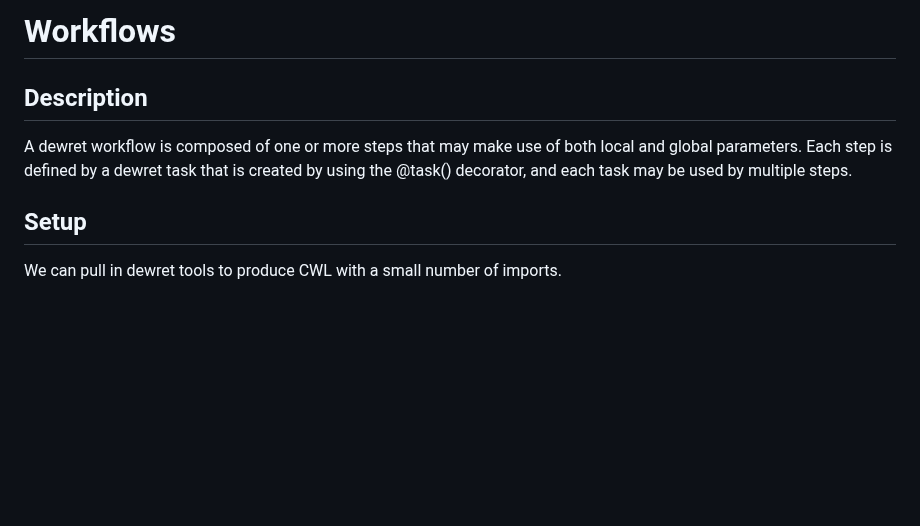
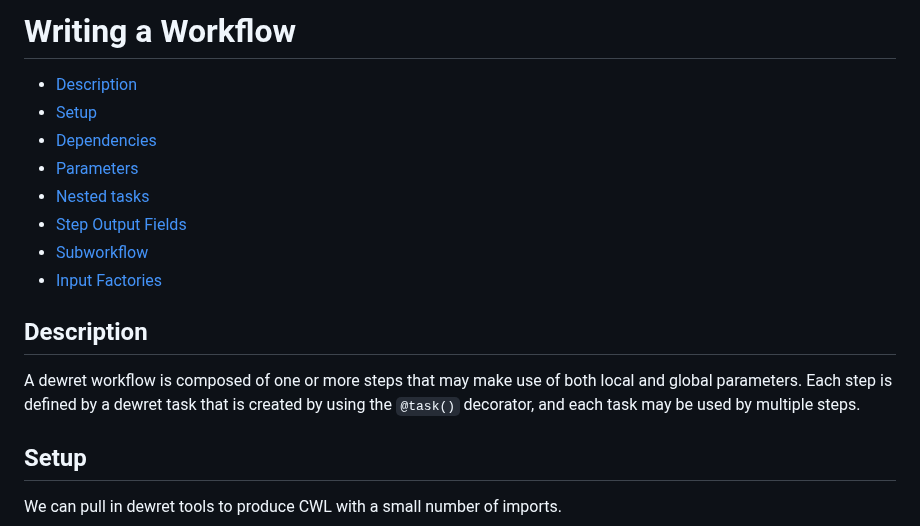
Before and after one commit to flaxandteal/dewret, a Markdown page: docs/writing_a_workflow.md, the part around one of its changes. Drawn GitHub-style; blank space fills up the shorter version.

Commit message:
docs: rename workflows file

```diff
--- a/docs/workflows.md
+++ b/docs/writing_a_workflow.md
@@ -1,8 +1,16 @@
-# Workflows
+# Writing a Workflow <!-- omit in toc -->
+- [Description](#description)
+- [Setup](#setup)
+- [Dependencies](#dependencies)
+- [Parameters](#parameters)
+- [Nested tasks](#nested-tasks)
+- [Step Output Fields](#step-output-fields)
+- [Subworkflow](#subworkflow)
+- [Input Factories](#input-factories)
 
 ## Description
 
-A dewret workflow is composed of one or more steps that may make use of both local and global parameters. Each step is defined by a dewret task that is created by using the @task() decorator, and each task may be used by multiple steps.
+A dewret workflow is composed of one or more steps that may make use of both local and global parameters. Each step is defined by a dewret task that is created by using the `@task()` decorator, and each task may be used by multiple steps.
 
 ## Setup
 
```
Also changed, not shown: other parts of docs/writing_a_workflow.md (+1 -1 lines), docs/quickstart.md (+1 -1 lines).
